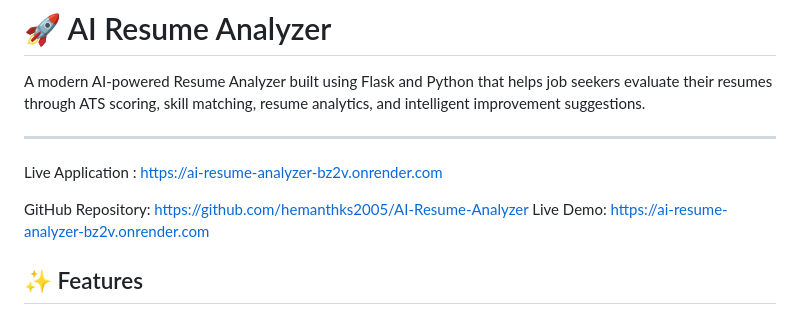
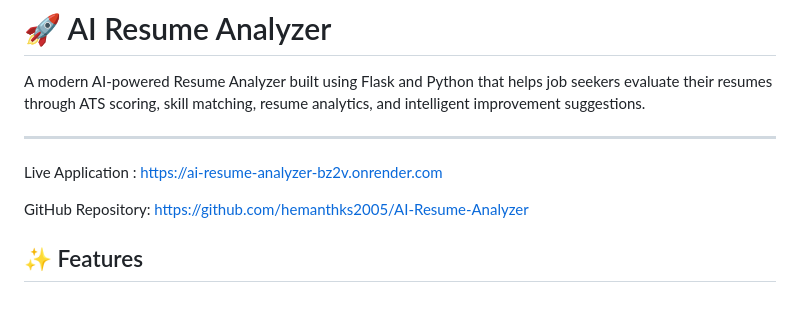
Before and after one commit to hemanthks2005/AI-Resume-Analyzer, a Markdown page: README.md, the part around the change. Rendered like a GitHub page.

```diff
--- a/README.md
+++ b/README.md
@@ -7,7 +7,6 @@ A modern AI-powered Resume Analyzer built using Flask and Python that helps job
 Live Application : https://ai-resume-analyzer-bz2v.onrender.com
 
 GitHub Repository: https://github.com/hemanthks2005/AI-Resume-Analyzer
-Live Demo: https://ai-resume-analyzer-bz2v.onrender.com
 
 
 ## ✨ Features
```
